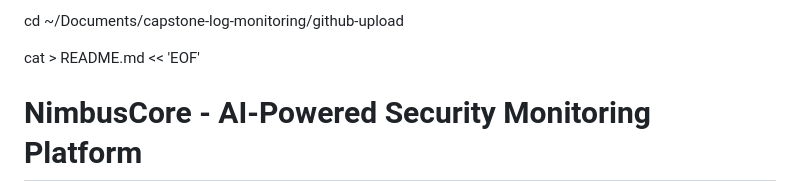
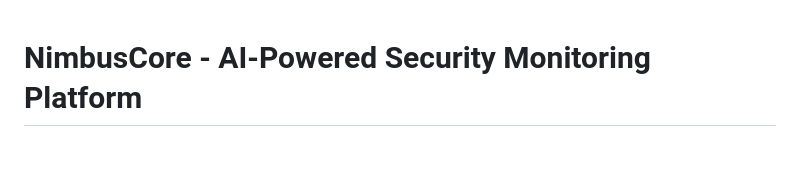
Before and after one commit to SallyKalukii/NimbusCore, a Markdown page: README.md, the part around the change. Drawn GitHub-style; blank space fills up the shorter version.

```diff
--- a/README.md
+++ b/README.md
@@ -1,6 +1,3 @@
-cd ~/Documents/capstone-log-monitoring/github-upload
-
-cat > README.md << 'EOF'
 #  NimbusCore - AI-Powered Security Monitoring Platform
 
 **Serverless, real-time threat detection and automated response system built on Google Cloud Platform**
```
